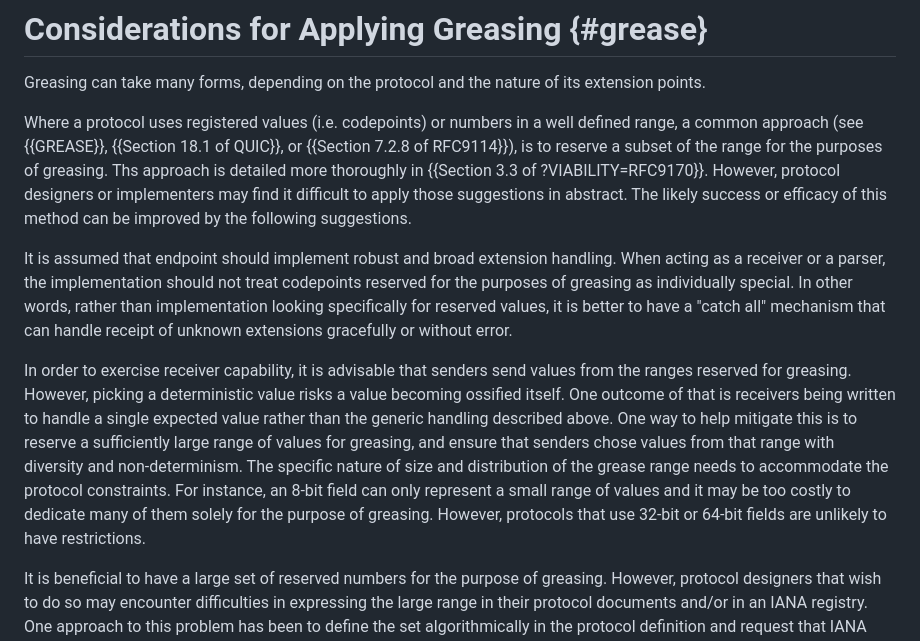
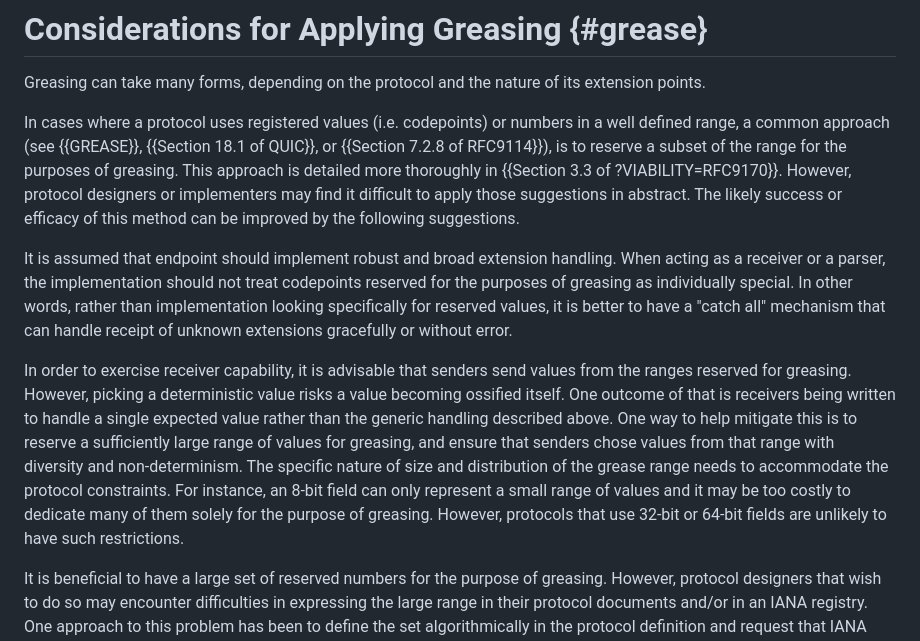
Before and after one commit to intarchboard/draft-protocol-greasing, a Markdown page: draft-edm-protocol-greasing.md, the part around one of its changes. Rendered like a GitHub page.

```diff
--- a/draft-edm-protocol-greasing.md
+++ b/draft-edm-protocol-greasing.md
@@ -97,10 +99,10 @@ designing for and/or implementing version negotiation and migration.
 Greasing can take many forms, depending on the protocol and the nature of its
 extension points.
 
-Where a protocol uses registered values (i.e. codepoints) or numbers in a well
-defined range, a common approach (see {{GREASE}}, {{Section 18.1 of QUIC}}, or
-{{Section 7.2.8 of RFC9114}}), is to reserve a subset of the range for the
-purposes of greasing. Ths approach is detailed more thoroughly in {{Section 3.3
+In cases where a protocol uses registered values (i.e. codepoints) or numbers in
+a well defined range, a common approach (see {{GREASE}}, {{Section 18.1 of QUIC}},
+or {{Section 7.2.8 of RFC9114}}), is to reserve a subset of the range for the
+purposes of greasing. This approach is detailed more thoroughly in {{Section 3.3
 of ?VIABILITY=RFC9170}}. However, protocol designers or implementers may find it
 difficult to apply those suggestions in abstract. The likely success or
 efficacy of this method can be improved by the following suggestions.
@@ -122,7 +124,7 @@ that range with diversity and non-determinism. The specific nature of size and
 distribution of the grease range needs to accommodate the protocol constraints.
 For instance, an 8-bit field can only represent a small range of values and it
 may be too costly to dedicate many of them solely for the purpose of greasing.
-However, protocols that use 32-bit or 64-bit fields are unlikely to have
+However, protocols that use 32-bit or 64-bit fields are unlikely to have such
 restrictions.
 
 It is beneficial to have a large set of reserved numbers for the purpose of
```
Also changed, not shown: other parts of draft-edm-protocol-greasing.md (+26 -22 lines).
